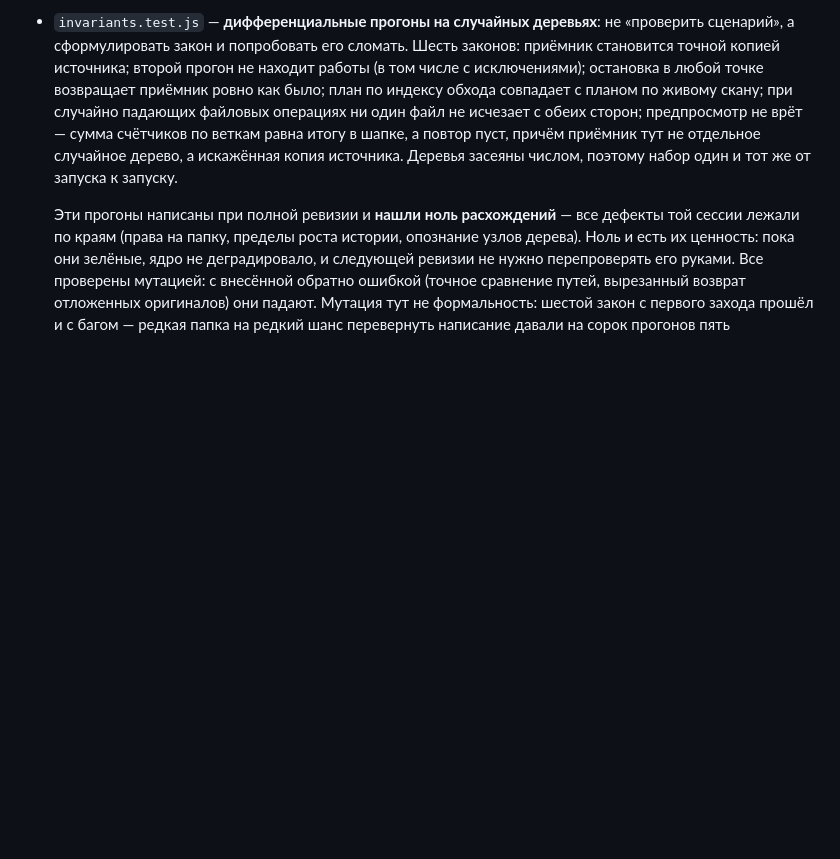
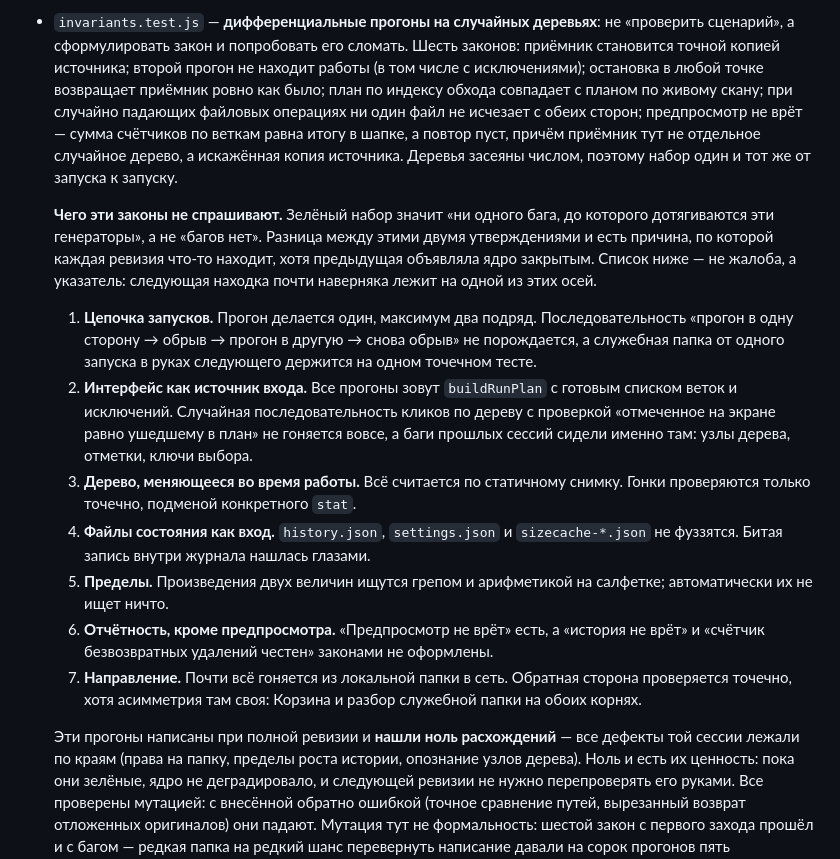
Before and after one commit to ALEXalesha/SynchronizationApp, a Markdown page: README.md, the part around the change. GitHub-like rendering; blank space fills up the shorter version.

```diff
--- a/README.md
+++ b/README.md
@@ -653,6 +653,32 @@ npm test
   источника. Деревья засеяны числом, поэтому набор один и тот же от запуска
   к запуску.
 
+  **Чего эти законы не спрашивают.** Зелёный набор значит «ни одного бага,
+  до которого дотягиваются эти генераторы», а не «багов нет». Разница между этими
+  двумя утверждениями и есть причина, по которой каждая ревизия что-то находит,
+  хотя предыдущая объявляла ядро закрытым. Список ниже — не жалоба, а указатель:
+  следующая находка почти наверняка лежит на одной из этих осей.
+
+  1. **Цепочка запусков.** Прогон делается один, максимум два подряд.
+     Последовательность «прогон в одну сторону → обрыв → прогон в другую → снова
+     обрыв» не порождается, а служебная папка от одного запуска в руках следующего
+     держится на одном точечном тесте.
+  2. **Интерфейс как источник входа.** Все прогоны зовут `buildRunPlan` с готовым
+     списком веток и исключений. Случайная последовательность кликов по дереву
+     с проверкой «отмеченное на экране равно ушедшему в план» не гоняется вовсе,
+     а баги прошлых сессий сидели именно там: узлы дерева, отметки, ключи выбора.
+  3. **Дерево, меняющееся во время работы.** Всё считается по статичному снимку.
+     Гонки проверяются только точечно, подменой конкретного `stat`.
+  4. **Файлы состояния как вход.** `history.json`, `settings.json` и
+     `sizecache-*.json` не фуззятся. Битая запись внутри журнала нашлась глазами.
+  5. **Пределы.** Произведения двух величин ищутся грепом и арифметикой на салфетке;
+     автоматически их не ищет ничто.
+  6. **Отчётность, кроме предпросмотра.** «Предпросмотр не врёт» есть, а «история
+     не врёт» и «счётчик безвозвратных удалений честен» законами не оформлены.
+  7. **Направление.** Почти всё гоняется из локальной папки в сеть. Обратная сторона
+     проверяется точечно, хотя асимметрия там своя: Корзина и разбор служебной
+     папки на обоих корнях.
+
   Эти прогоны написаны при полной ревизии и **нашли ноль расхождений** — все дефекты
   той сессии лежали по краям (права на папку, пределы роста истории, опознание
   узлов дерева). Ноль и есть их ценность: пока они зелёные, ядро не деградировало,
```
Also changed, not shown: CLAUDE.md (added, +41 -0 lines).
